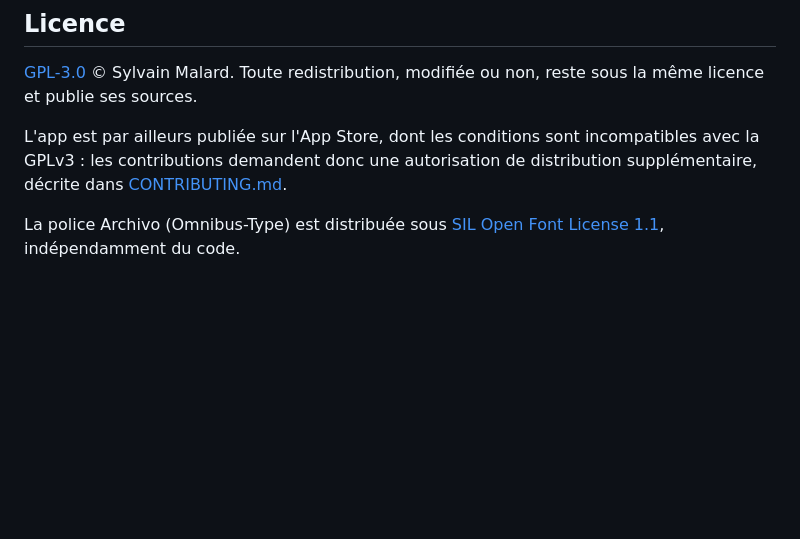
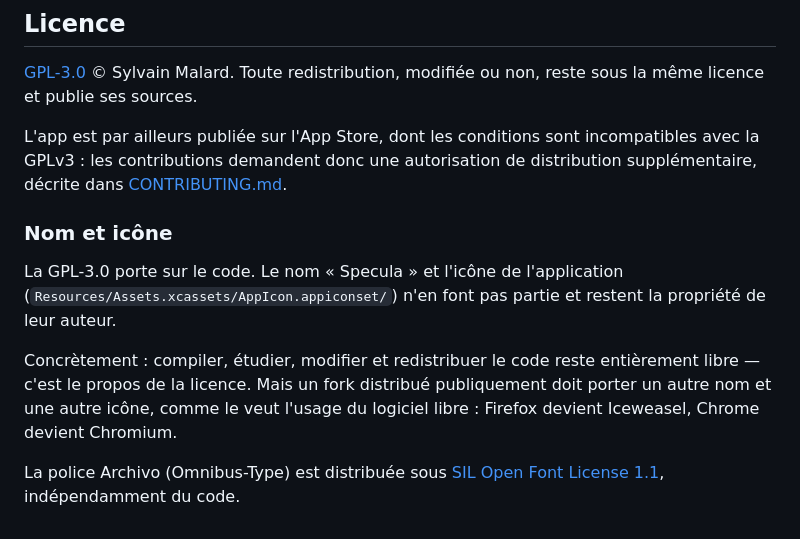
Before and after one commit to Sharo0s/specula, a Markdown page: README.md, the part around the change. GitHub-like rendering; blank space fills up the shorter version.

Commit message:
docs(licence): réserve le nom et l'icône hors de la GPL
La GPL-3.0 porte sur le code, pas sur l'identité de l'app. Sans cette
réserve, rien n'empêcherait un fork de se distribuer sous le même nom et
la même icône, avec la confusion que ça crée pour l'utilisateur.

Le code reste entièrement libre — c'est le propos de la licence. Seule la
distribution publique d'un fork demande un autre nom et une autre icône,
comme le veut l'usage : Firefox devient Iceweasel, Chrome devient
Chromium.

Co-Authored-By: Claude Opus 5 <noreply@anthropic.com>

```diff
--- a/README.md
+++ b/README.md
@@ -90,5 +90,16 @@ incompatibles avec la GPLv3 : les contributions demandent donc une autorisation
 de distribution supplémentaire, décrite dans
 [CONTRIBUTING.md](CONTRIBUTING.md#licence-et-distribution).
 
+### Nom et icône
+
+La GPL-3.0 porte sur le code. Le nom « Specula » et l'icône de l'application
+(`Resources/Assets.xcassets/AppIcon.appiconset/`) n'en font pas partie et restent
+la propriété de leur auteur.
+
+Concrètement : compiler, étudier, modifier et redistribuer le code reste
+entièrement libre — c'est le propos de la licence. Mais un fork distribué
+publiquement doit porter un autre nom et une autre icône, comme le veut l'usage
+du logiciel libre : Firefox devient Iceweasel, Chrome devient Chromium.
+
 La police Archivo (Omnibus-Type) est distribuée sous
 [SIL Open Font License 1.1](Resources/Fonts/OFL.txt), indépendamment du code.
```
